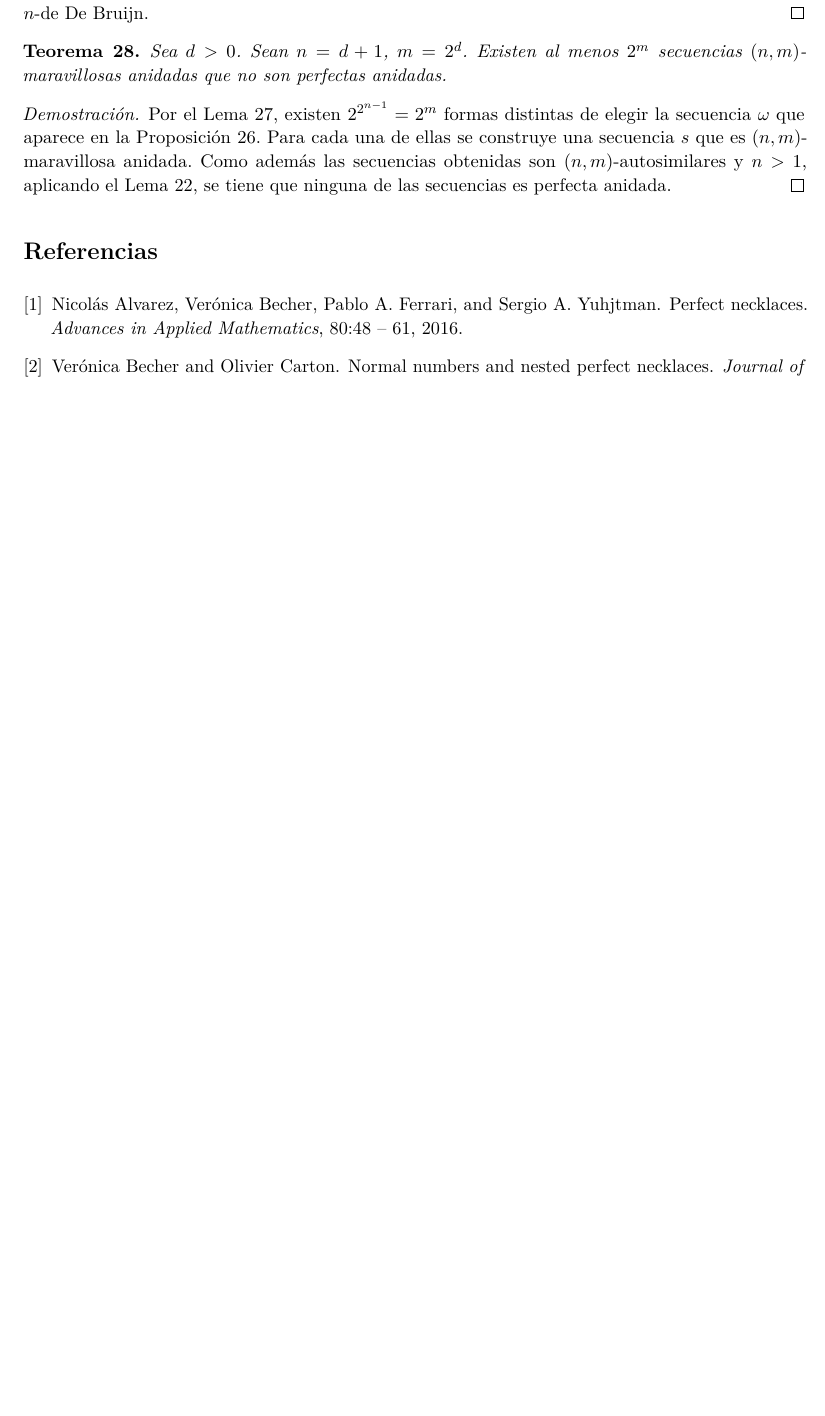
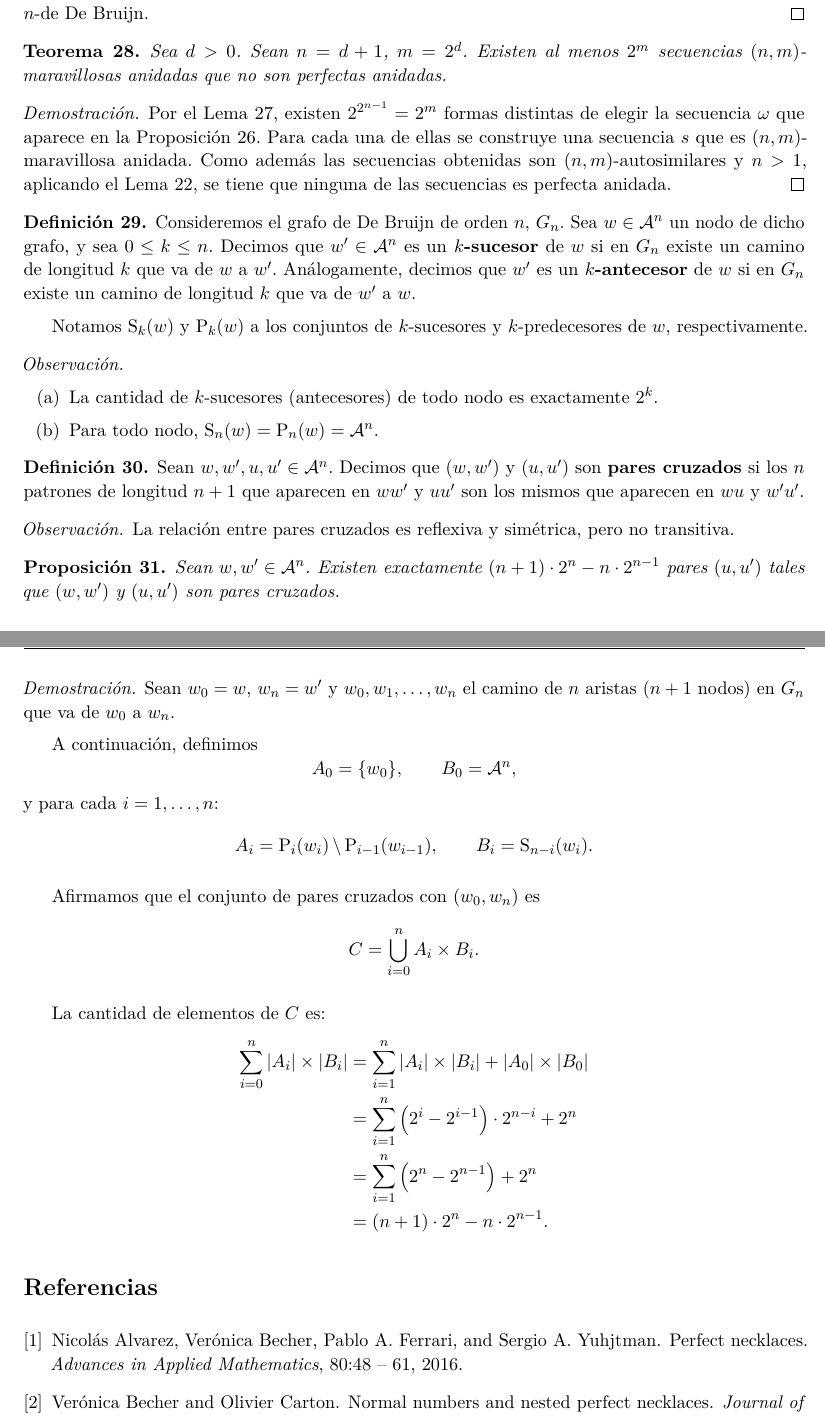
Before and after one commit to francofrizzo/marvellous-sequences, a LaTeX document (docs/logbook.tex, which reads docs/logbook-commands.tex, docs/logbook-content.tex): part of page 5 of 5 before the commit and two parts of pages 5 and 6 of 6 after it, the two joined at a grey line, cut so that both start at the same text, the shorter picture padded with empty space. Compiled offline with pdfLaTeX.

Commit message:
Add results about crossed pairs

```diff
--- a/docs/logbook-commands.tex
+++ b/docs/logbook-commands.tex
@@ -21,6 +21,9 @@
 
 \newcommand{\mat}[1]{\mathbf{#1}}
 
+\newcommand{\Succ}[1]{\ensuremath{\text{S}_{#1}}}
+\newcommand{\Pred}[1]{\ensuremath{\text{P}_{#1}}}
+
 \newcommand{\DB}[1]{\ensuremath{\text{DB}_{#1}}}
 \newcommand{\M}[2]{\ensuremath{\text{M}_{#1}^{#2}}}
 \newcommand{\NM}[2]{\ensuremath{\text{NM}_{#1}^{#2}}}
--- a/docs/logbook-content.tex
+++ b/docs/logbook-content.tex
@@ -428,3 +428,66 @@ posiciones de $s$ que van desde $i$ hasta $j$, inclusive.
   \ref{lema:autosimilar-cannot-be-np}, se tiene que ninguna de las secuencias
   es perfecta anidada. \qed
 \end{demo}
+
+\begin{defi}
+  Consideremos el grafo de De Bruijn de orden $n$, $G_n$. Sea $w \in
+    \alphabet^n$ un nodo de dicho grafo, y sea $0 \leq k \leq n$.
+  Decimos que $w' \in \alphabet^n$ es un \emph{$k$-sucesor} de $w$ si en $G_n$
+  existe un camino de longitud $k$ que va de $w$ a $w'$.
+  Análogamente, decimos que $w'$ es un \emph{$k$-antecesor} de $w$ si en $G_n$
+  existe un camino de longitud $k$ que va de $w'$ a $w$.
+
+  Notamos $\Succ{k}(w)$ y $\Pred{k}(w)$ a los conjuntos de $k$-sucesores y
+  $k$-predecesores de $w$, respectivamente.
+\end{defi}
+
+\begin{obs}\ %
+  \begin{enumerate}
+    \item La cantidad de $k$-sucesores (antecesores) de todo nodo es
+          exactamente $2^k$.
+    \item Para todo nodo, $\Succ{n}(w) = \Pred{n}(w) = \alphabet^n$.
+  \end{enumerate}
+\end{obs}
+
+\begin{defi}
+  Sean $w,w',u,u' \in \alphabet^n$. Decimos que $(w,w')$ y $(u,u')$ son
+  \emph{pares cruzados} si los $n$ patrones de longitud $n + 1$ que aparecen en
+  $ww'$ y $uu'$ son los mismos que aparecen en $wu$ y $w'u'$.
+\end{defi}
+
+\begin{obs}
+  La relación entre pares cruzados es reflexiva y simétrica, pero no
+  transitiva.
+\end{obs}
+
+\begin{prop}
+  Sean $w, w' \in \alphabet^n$. Existen exactamente $(n + 1) \cdot 2^n - n
+    \cdot 2^{n - 1}$ pares $(u, u')$ tales que $(w, w')$ y $(u, u')$ son pares
+  cruzados.
+\end{prop}
+
+\begin{demo}
+  Sean $w_0 = w$, $w_n = w'$ y $w_0, w_1, \dots, w_n$ el camino de
+  $n$ aristas ($n + 1$ nodos) en $G_n$ que va de $w_0$ a $w_n$.
+
+  A continuación, definimos
+  \[ A_0 = \lbrace w_0 \rbrace, \qquad
+    B_0 = \alphabet^n, \]
+  y para cada $i = 1, \dots, n$:
+  \[ A_i = \Pred{i}(w_i) \,\backslash\, \Pred{i - 1}(w_{i - 1}), \qquad
+    B_i = \Succ{n - i}(w_i). \]
+
+  Afirmamos que el conjunto de pares cruzados con $(w_0, w_n)$ es
+  \[ C = \bigcup_{i = 0}^n A_i \times B_i. \]
+
+  La cantidad de elementos de $C$ es:
+  \begin{align*}
+    \sum_{i = 0}^n \vert A_i \vert \times \vert B_i \vert
+     & = \sum_{i = 1}^n \vert A_i \vert \times \vert B_i \vert + \vert A_0
+    \vert \times \vert B_0 \vert                                           \\
+     & = \sum_{i = 1}^n \left( 2^{i} - 2^{i - 1} \right) \cdot 2^{n - i} +
+    2^n                                                                    \\
+     & = \sum_{i = 1}^n \left( 2^n - 2^{n - 1} \right) + 2^n               \\
+     & = (n + 1) \cdot 2^n - n \cdot 2^{n - 1}.
+  \end{align*}
+\end{demo}
```
